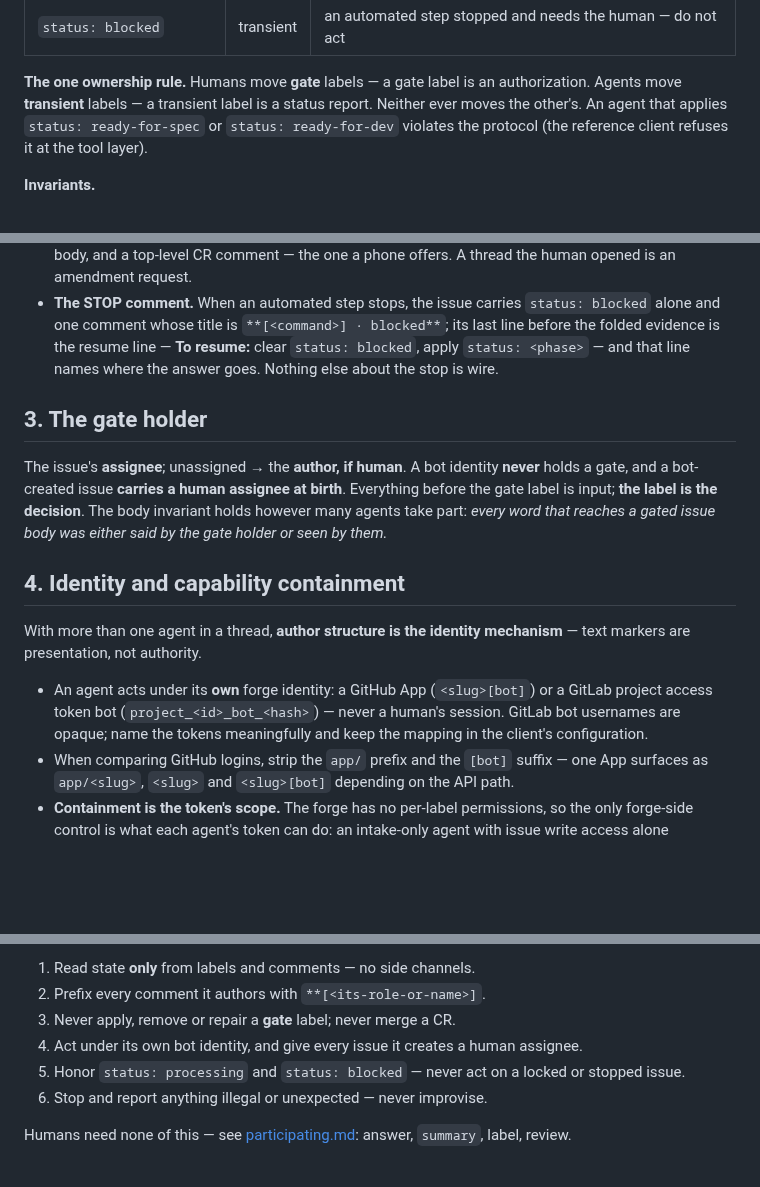
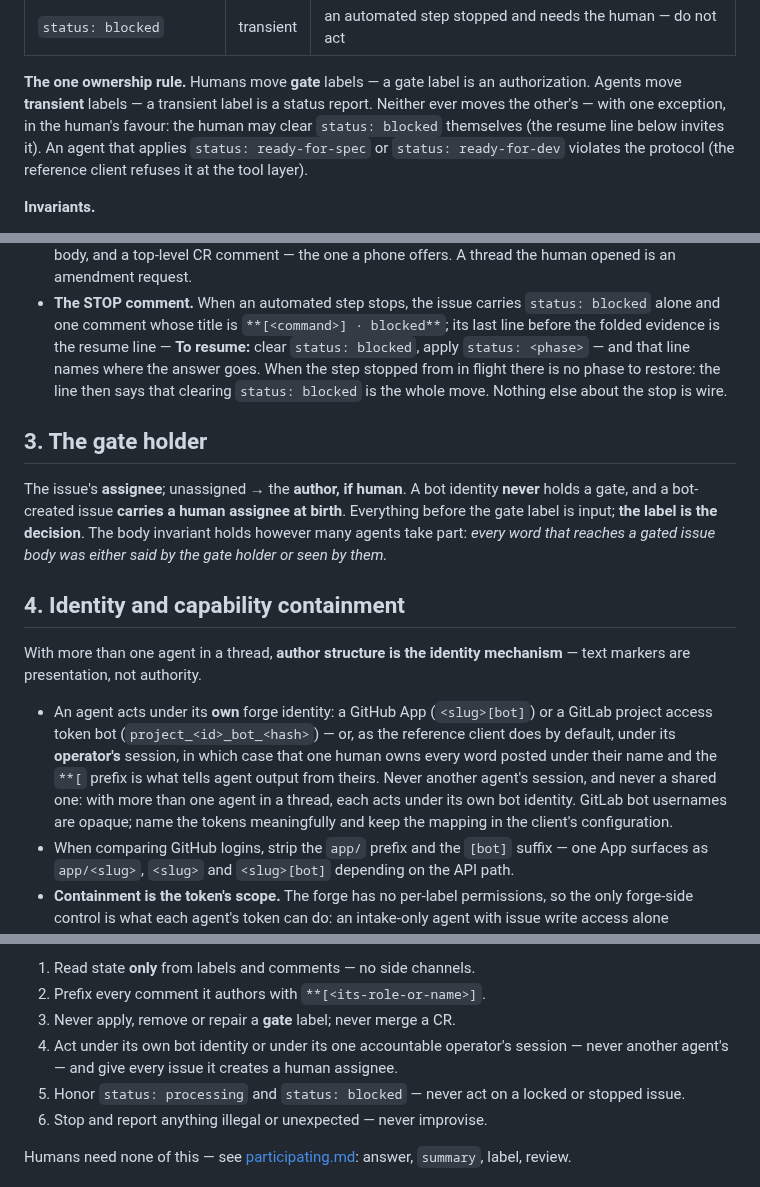
Before and after one commit to TaikerLiang/roz-gate, a Markdown page: docs/protocol.md, 3 parts joined by grey strips. Drawn GitHub-style; blank space fills up the shorter version.

Commit message:
fix(docs): user mode conforms; the phase-less resume form; the human may clear blocked; fast-track reviews on the work's CR; the holder fallback keeps "if human" (codex review, PR #146)
Five findings on the two pages, all taken:
- §4 said an agent never acts under a human's session, which made the
  reference client's default (user mode) nonconformant. Now: own bot
  identity, or the one accountable operator's session — never another
  agent's, never shared; more than one agent in a thread → each its own
  identity. Checklist item 4 says the same.
- §2's STOP form required `apply status: <phase>`; a step stopped from in
  flight has no phase to restore and the client's resume line says
  clearing `status: blocked` is the whole move — the page and the guide now
  say so.
- §1's ownership rule said neither side ever moves the other's label; the
  resume line invites the human to clear `status: blocked` — stated as the
  one exception, in the human's favour.
- The guide sent fast-track reviews to a spec pull request that does not
  exist on that track — now the issue's open pull request, named per track.
- The guide's holder fallback dropped "if human"; a bot-authored,
  unassigned issue has no holder until a human is assigned.

Co-Authored-By: Claude Fable 5.1 <noreply@anthropic.com>
Claude-Session: https://claude.ai/code/session_0116zed4AZKP7sCYwRfHaRsm

```diff
--- a/docs/protocol.md
+++ b/docs/protocol.md
@@ -33,9 +33,11 @@ the lock can sit next to a phase label.
 
 **The one ownership rule.** Humans move **gate** labels — a gate label is an
 authorization. Agents move **transient** labels — a transient label is a
-status report. Neither ever moves the other's. An agent that applies
-`status: ready-for-spec` or `status: ready-for-dev` violates the protocol
-(the reference client refuses it at the tool layer).
+status report. Neither ever moves the other's — with one exception, in the
+human's favour: the human may clear `status: blocked` themselves (the resume
+line below invites it). An agent that applies `status: ready-for-spec` or
+`status: ready-for-dev` violates the protocol (the reference client refuses it
+at the tool layer).
 
 **Invariants.**
 
@@ -78,8 +80,10 @@ status report. Neither ever moves the other's. An agent that applies
   `status: blocked` alone and one comment whose title is
   `**[<command>] · blocked**`; its last line before the folded evidence is
   the resume line — **To resume:** clear `status: blocked`, apply
-  `status: <phase>` — and that line names where the answer goes. Nothing
-  else about the stop is wire.
+  `status: <phase>` — and that line names where the answer goes. When the
+  step stopped from in flight there is no phase to restore: the line then
+  says that clearing `status: blocked` is the whole move. Nothing else about
+  the stop is wire.
 
 ## 3. The gate holder
 
@@ -97,9 +101,13 @@ mechanism** — text markers are presentation, not authority.
 
 - An agent acts under its **own** forge identity: a GitHub App
   (`<slug>[bot]`) or a GitLab project access token bot
-  (`project_<id>_bot_<hash>`) — never a human's session. GitLab bot
-  usernames are opaque; name the tokens meaningfully and keep the mapping
-  in the client's configuration.
+  (`project_<id>_bot_<hash>`) — or, as the reference client does by
+  default, under its **operator's** session, in which case that one human
+  owns every word posted under their name and the `**[` prefix is what
+  tells agent output from theirs. Never another agent's session, and never a
+  shared one: with more than one agent in a thread, each acts under its own
+  bot identity. GitLab bot usernames are opaque; name the tokens
+  meaningfully and keep the mapping in the client's configuration.
 - When comparing GitHub logins, strip the `app/` prefix and the `[bot]`
   suffix — one App surfaces as `app/<slug>`, `<slug>` and `<slug>[bot]`
   depending on the API path.
@@ -130,8 +138,9 @@ An agent joining the loop MUST:
 1. Read state **only** from labels and comments — no side channels.
 2. Prefix every comment it authors with `**[<its-role-or-name>]`.
 3. Never apply, remove or repair a **gate** label; never merge a CR.
-4. Act under its own bot identity, and give every issue it creates a human
-   assignee.
+4. Act under its own bot identity or under its one accountable operator's
+   session — never another agent's — and give every issue it creates a
+   human assignee.
 5. Honor `status: processing` and `status: blocked` — never act on a locked
    or stopped issue.
 6. Stop and report anything illegal or unexpected — never improvise.
```
Also changed, not shown: docs/participating.md (+10 -5 lines).
